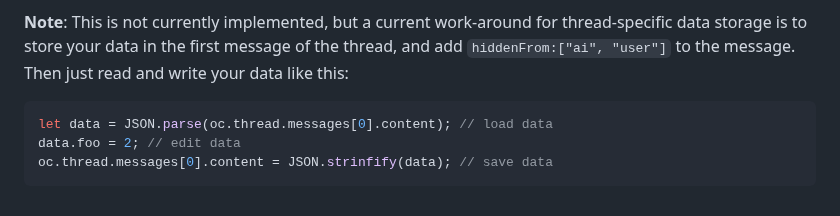
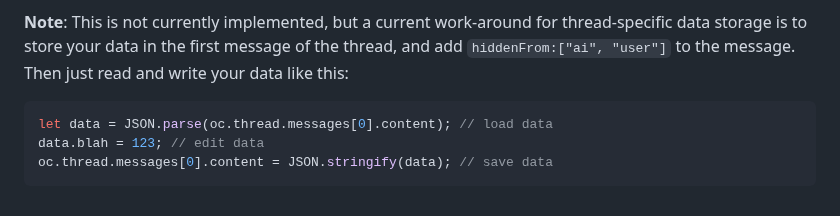
Before and after one commit to josephrocca/OpenCharacters, a Markdown page: docs/custom-code.md, the part around the change. GitHub-like rendering.

````diff
--- a/docs/custom-code.md
+++ b/docs/custom-code.md
@@ -165,6 +165,6 @@ If you'd like to save some data that is generated by your custom code, then you
 **Note**: This is not currently implemented, but a current work-around for thread-specific data storage is to store your data in the first message of the thread, and add `hiddenFrom:["ai", "user"]` to the message. Then just read and write your data like this:
 ```js
 let data = JSON.parse(oc.thread.messages[0].content); // load data
-data.foo = 2; // edit data
-oc.thread.messages[0].content = JSON.strinfify(data); // save data
+data.blah = 123; // edit data
+oc.thread.messages[0].content = JSON.stringify(data); // save data
 ```
````
